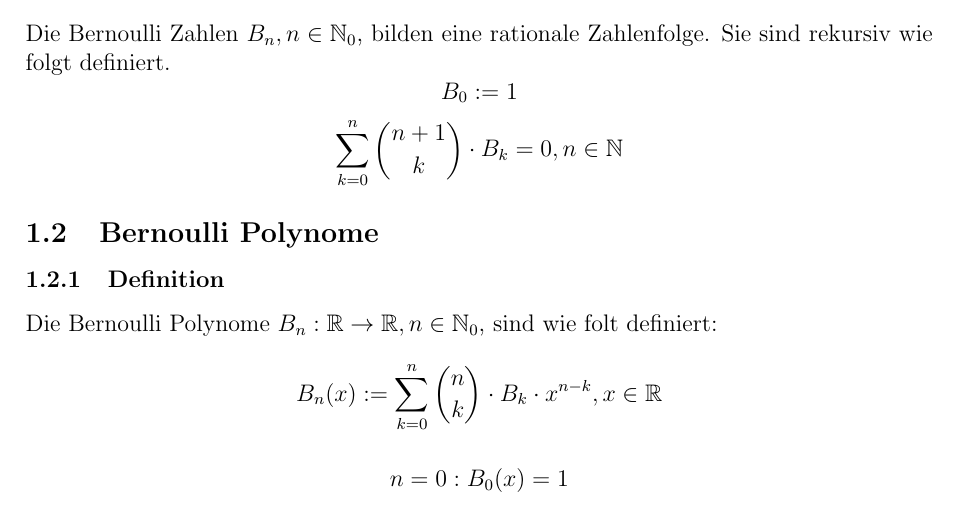
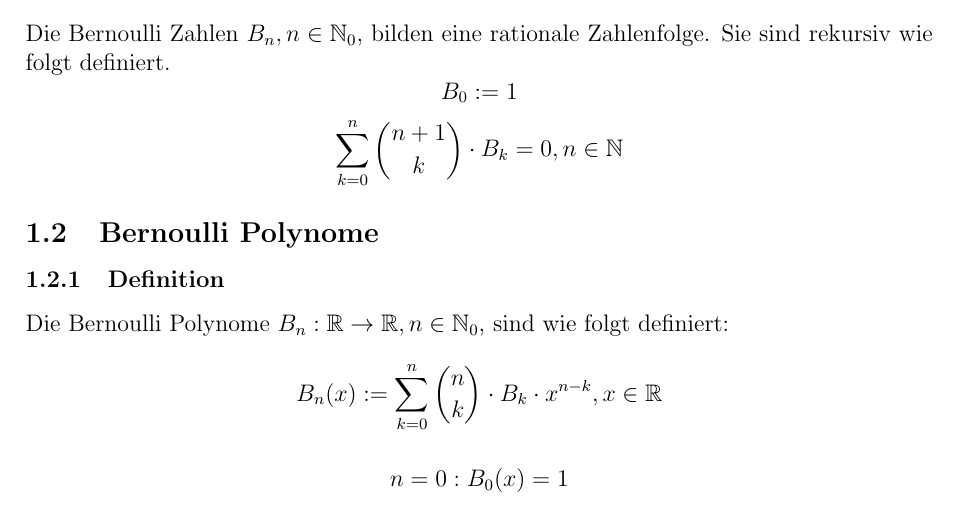
Before and after one commit to blenderfreaky/Bernoulli, a LaTeX document (Notes.tex): part of page 1 of 11, cut so that both start at the same text. Compiled offline with pdfLaTeX.

Commit message:
Rechtschreibunb
folgt statt folt

```diff
--- a/Notes.tex
+++ b/Notes.tex
@@ -29,7 +29,7 @@ Sie sind rekursiv wie folgt definiert.
 \subsection{Bernoulli Polynome}
 \subsubsection{Definition}
 
-Die Bernoulli Polynome \(B_n:\mathbb{R}\to\mathbb{R},n\in\mathbb{N}_0\), sind wie folt definiert:
+Die Bernoulli Polynome \(B_n:\mathbb{R}\to\mathbb{R},n\in\mathbb{N}_0\), sind wie folgt definiert:
 \[B_n(x) := \sum_{k=0}^n {n \choose k} \cdot B_k \cdot x^{n-k}, x\in\mathbb{R}\]
 
 \[n = 0: B_0(x) = 1\]
```
